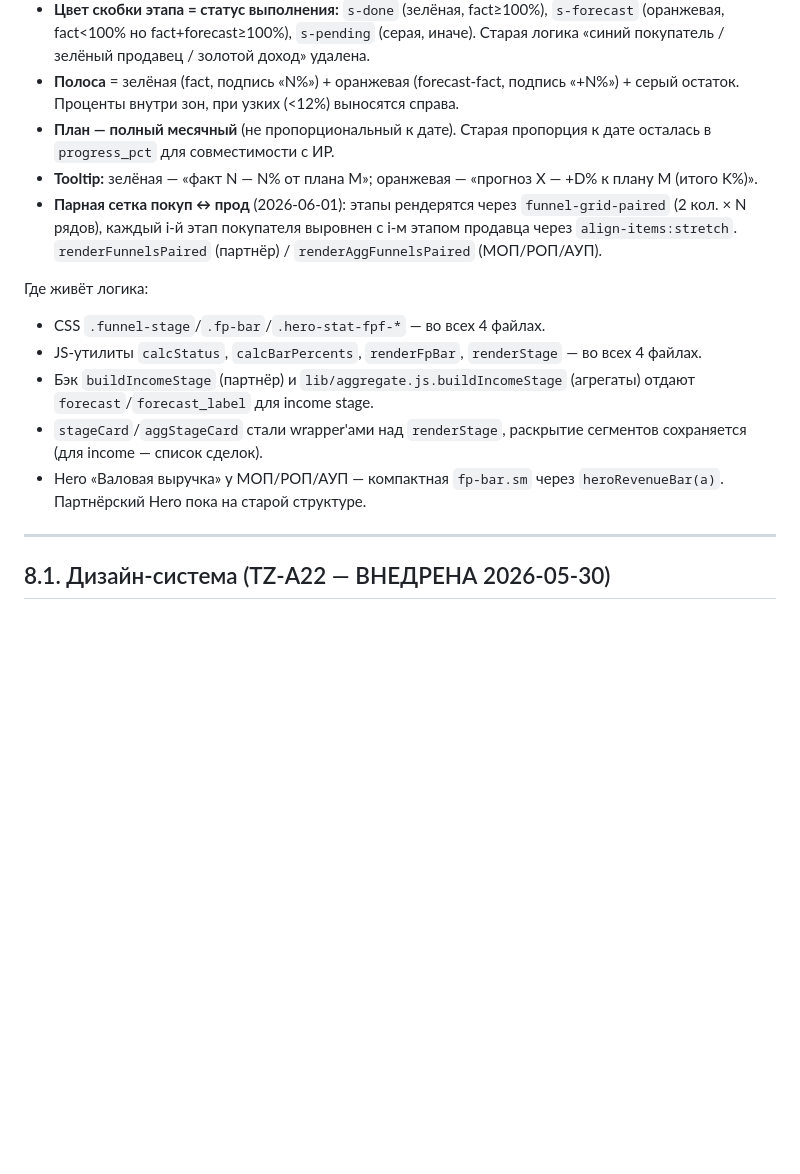
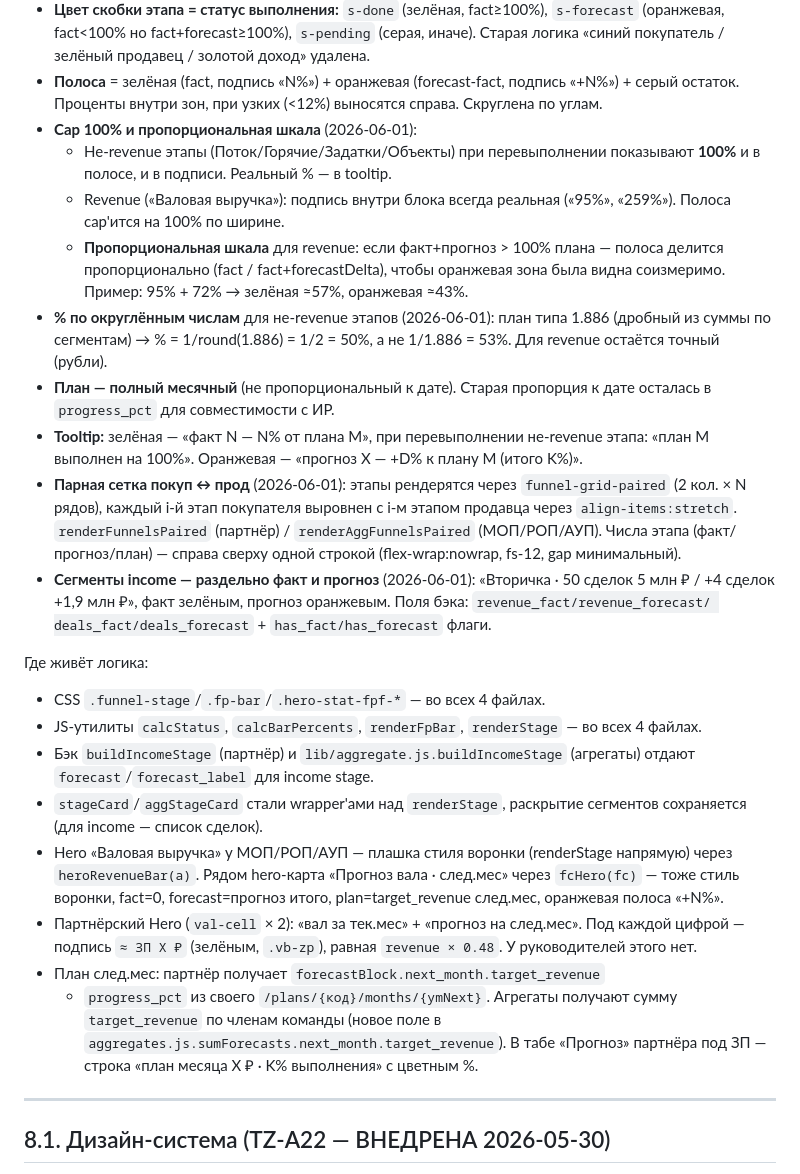
Before and after one commit to evbondarchuk-png/prognoz-dashboard, a Markdown page: CLAUDE.md, the part around the change. Rendered like a GitHub page; blank space fills up the shorter version.

Commit message:
CLAUDE.md: правки воронки и Hero за 01.06
§8.2 (трёхчастная воронка):
- Cap 100% и пропорциональная шкала для revenue (если факт+прогноз > 100%).
- % выполнения для не-revenue считается по округлённым числам (50%, не 53%).
- Tooltip «план N выполнен на 100%» при перевыполнении не-revenue.
- Числа этапа справа сверху одной строкой (nowrap, fs-12).
- Сегменты income: раздельно факт зелёным и прогноз оранжевым.
- Hero «Валовая выручка» (МОП/РОП/АУП) — плашка стиля воронки.
- Hero «Прогноз вала · след.мес» + план + % выполнения.
- Партнёр val-cell: «≈ ЗП X ₽» под цифрой вала и прогноза.

Co-Authored-By: Claude Opus 4.7 (1M context) <noreply@anthropic.com>

```diff
--- a/CLAUDE.md
+++ b/CLAUDE.md
@@ -260,15 +260,34 @@ Departments. **Планы a8v5 ночью НЕ трогаем** — пересч
   продавец / золотой доход» удалена.
 - **Полоса** = зелёная (fact, подпись «N%») + оранжевая (forecast-fact,
   подпись «+N%») + серый остаток. Проценты внутри зон, при узких (<12%)
-  выносятся справа.
+  выносятся справа. Скруглена по углам.
+- **Cap 100% и пропорциональная шкала** (2026-06-01):
+  - Не-revenue этапы (Поток/Горячие/Задатки/Объекты) при перевыполнении
+    показывают **100%** и в полосе, и в подписи. Реальный % — в tooltip.
+  - Revenue («Валовая выручка»): подпись внутри блока всегда реальная
+    («95%», «259%»). Полоса cap'ится на 100% по ширине.
+  - **Пропорциональная шкала** для revenue: если факт+прогноз > 100%
+    плана — полоса делится пропорционально (fact / fact+forecastDelta),
+    чтобы оранжевая зона была видна соизмеримо. Пример: 95% + 72% →
+    зелёная ≈57%, оранжевая ≈43%.
+- **% по округлённым числам** для не-revenue этапов (2026-06-01):
+  план типа 1.886 (дробный из суммы по сегментам) → % = 1/round(1.886)
+  = 1/2 = 50%, а не 1/1.886 = 53%. Для revenue остаётся точный (рубли).
 - **План — полный месячный** (не пропорциональный к дате). Старая
   пропорция к дате осталась в `progress_pct` для совместимости с ИР.
-- **Tooltip:** зелёная — «факт N — N% от плана M»; оранжевая —
-  «прогноз X — +D% к плану M (итого K%)».
+- **Tooltip:** зелёная — «факт N — N% от плана M», при перевыполнении
+  не-revenue этапа: «план M выполнен на 100%». Оранжевая — «прогноз X
+  — +D% к плану M (итого K%)».
 - **Парная сетка покуп ↔ прод** (2026-06-01): этапы рендерятся через
   `funnel-grid-paired` (2 кол. × N рядов), каждый i-й этап покупателя
   выровнен с i-м этапом продавца через `align-items:stretch`.
   `renderFunnelsPaired` (партнёр) / `renderAggFunnelsPaired` (МОП/РОП/АУП).
+  Числа этапа (факт/прогноз/план) — справа сверху одной строкой
+  (flex-wrap:nowrap, fs-12, gap минимальный).
+- **Сегменты income — раздельно факт и прогноз** (2026-06-01):
+  «Вторичка · 50 сделок 5 млн ₽ / +4 сделок +1,9 млн ₽», факт зелёным,
+  прогноз оранжевым. Поля бэка: `revenue_fact/revenue_forecast/
+  deals_fact/deals_forecast` + `has_fact/has_forecast` флаги.
 
 Где живёт логика:
 - CSS `.funnel-stage`/`.fp-bar`/`.hero-stat-fpf-*` — во всех 4 файлах.
@@ -278,8 +297,20 @@ Departments. **Планы a8v5 ночью НЕ трогаем** — пересч
   (агрегаты) отдают `forecast`/`forecast_label` для income stage.
 - `stageCard`/`aggStageCard` стали wrapper'ами над `renderStage`,
   раскрытие сегментов сохраняется (для income — список сделок).
-- Hero «Валовая выручка» у МОП/РОП/АУП — компактная `fp-bar.sm`
-  через `heroRevenueBar(a)`. Партнёрский Hero пока на старой структуре.
+- Hero «Валовая выручка» у МОП/РОП/АУП — плашка стиля воронки
+  (renderStage напрямую) через `heroRevenueBar(a)`. Рядом hero-карта
+  «Прогноз вала · след.мес» через `fcHero(fc)` — тоже стиль воронки,
+  fact=0, forecast=прогноз итого, plan=target_revenue след.мес,
+  оранжевая полоса «+N%».
+- Партнёрский Hero (`val-cell` × 2): «вал за тек.мес» + «прогноз на
+  след.мес». Под каждой цифрой — подпись `≈ ЗП X ₽` (зелёным,
+  `.vb-zp`), равная `revenue × 0.48`. У руководителей этого нет.
+- План след.мес: партнёр получает `forecastBlock.next_month.target_revenue`
+  + `progress_pct` из своего `/plans/{код}/months/{ymNext}`. Агрегаты
+  получают сумму `target_revenue` по членам команды (новое поле в
+  `aggregates.js.sumForecasts.next_month.target_revenue`). В табе
+  «Прогноз» партнёра под ЗП — строка «план месяца X ₽ · K% выполнения»
+  с цветным %.
 
 ---
 
```
